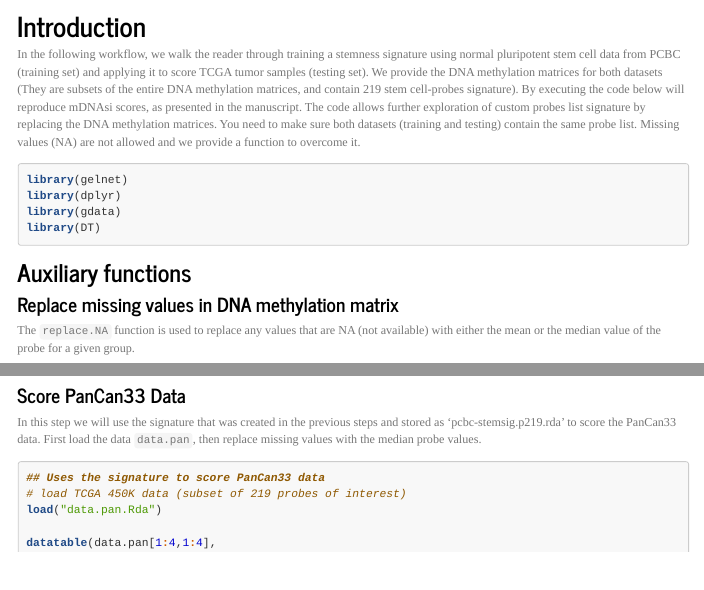
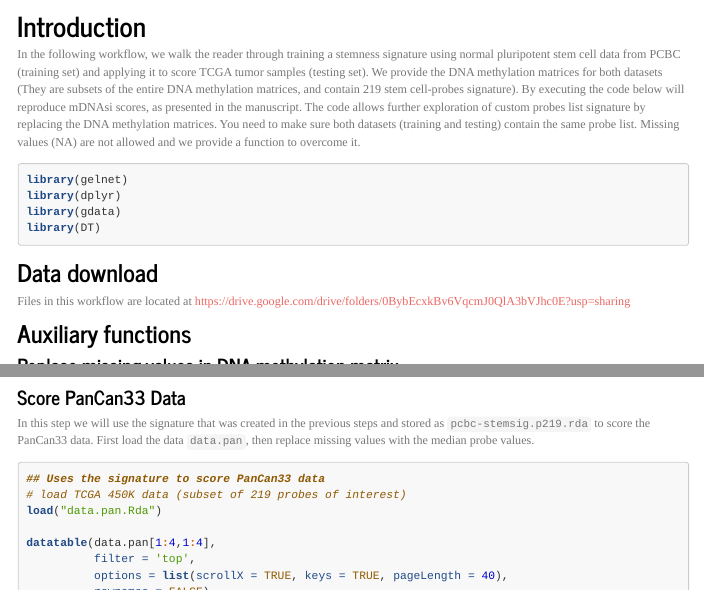
Before and after one commit to BioinformaticsFMRP/PanCanStem_Web, an R Markdown document (Rmardown/mDNAsi.rmd): the page in a window 1100 px wide, from 140 px down, and a second part further down, joined at a grey line. Rendered offline with R 4.5, knitr and Pandoc, with nearby package versions; menus at the side of the page are left out; long lines of code are wrapped.

Commit message:
Update tathi text

````diff
--- a/Rmardown/mDNAsi.rmd
+++ b/Rmardown/mDNAsi.rmd
@@ -28,6 +28,11 @@ library(dplyr)
 library(gdata)
 library(DT)
 ```
+
+## Data download
+
+Files in this workflow are located at [https://drive.google.com/drive/folders/0BybEcxkBv6VqcmJ0QlA3bVJhc0E?usp=sharing](https://drive.google.com/drive/folders/0BybEcxkBv6VqcmJ0QlA3bVJhc0E?usp=sharing)
+
 
 ## Auxiliary functions
 
````
Also changed, not shown: Rmardown/mDNAsi.rmd (2 more changed lines), 2 other files.
